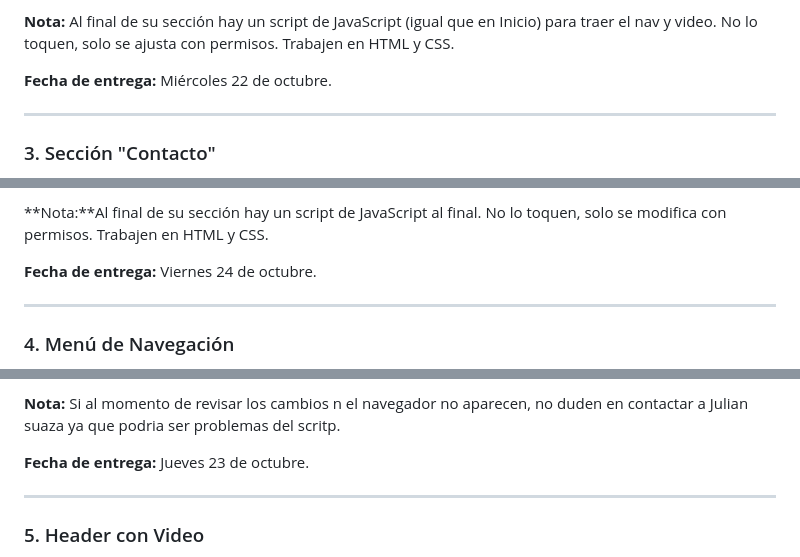
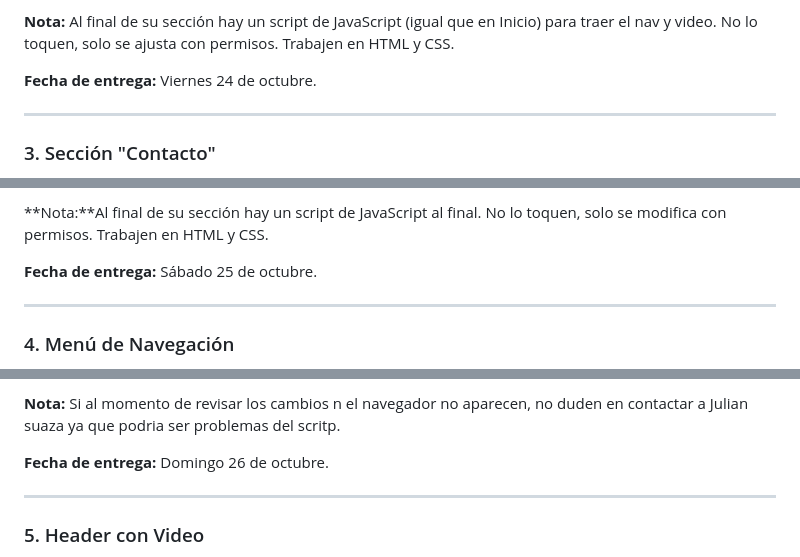
Before and after one commit to 18juzu/WEB-TILAPIA-PISCICULTURA, a Markdown page: README.md, 3 parts joined by grey strips. GitHub-like rendering.

Commit message:
Actualizacion fechas de entrega

```diff
--- a/README.md
+++ b/README.md
@@ -91,7 +91,7 @@ Cumplir con las fechas estimuladas de entrega de cada uno de los grupos de desar
 
 **Nota:** Al final de su sección hay un script de JavaScript (igual que en Inicio) para traer el nav y video. No lo toquen, solo se ajusta con permisos. Trabajen en HTML y CSS.
 
-**Fecha de entrega:** Miércoles 22 de octubre.
+**Fecha de entrega:** Viernes 24 de octubre.
 
 ---
 
@@ -112,7 +112,7 @@ Cumplir con las fechas estimuladas de entrega de cada uno de los grupos de desar
 
 **Nota:**Al final de su sección hay un script de JavaScript al final. No lo toquen, solo se modifica con permisos. Trabajen en HTML y CSS.
 
-**Fecha de entrega:** Viernes 24 de octubre.
+**Fecha de entrega:** Sábado 25 de octubre.
 
 ---
 
@@ -133,7 +133,7 @@ Cumplir con las fechas estimuladas de entrega de cada uno de los grupos de desar
 
 **Nota:** Si al momento de revisar los cambios n el navegador no aparecen, no duden en contactar a Julian suaza ya que podria ser problemas del scritp.
 
-**Fecha de entrega:** Jueves 23 de octubre.
+**Fecha de entrega:** Domingo 26 de octubre.
 
 ---
 
```
